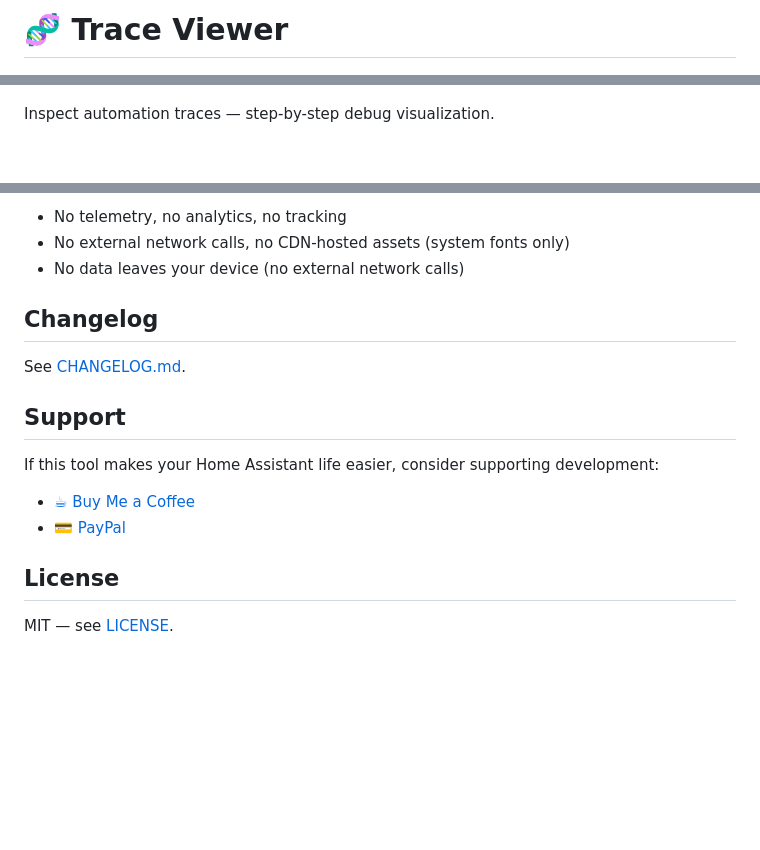
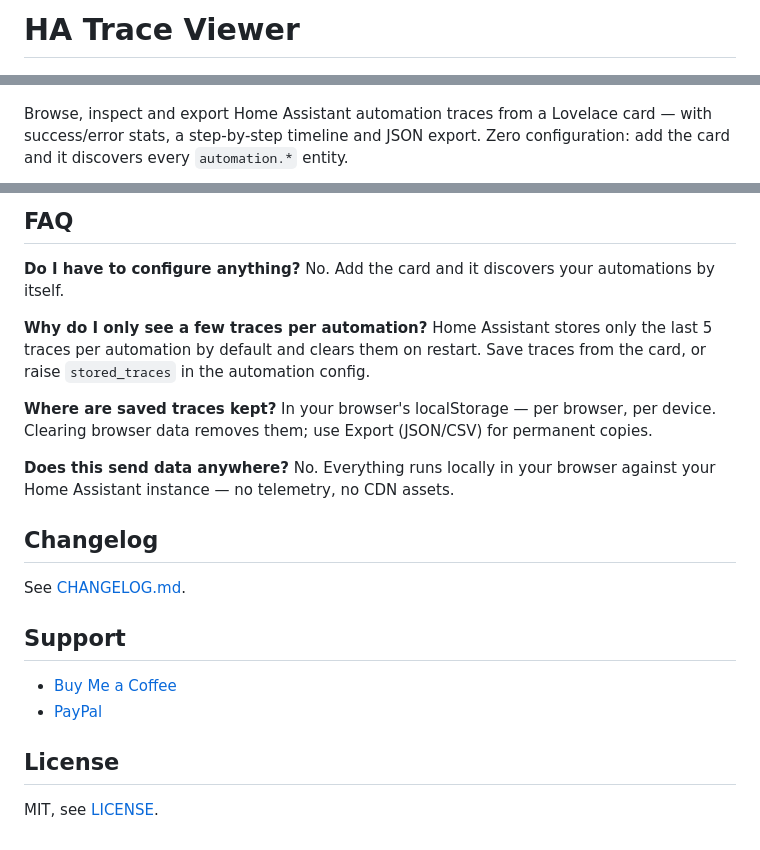
Before and after one commit to MacSiem/ha-trace-viewer, a Markdown page: README.md, 3 parts joined by grey strips. Rendered like a GitHub page; blank space fills up the shorter version.

```diff
--- a/README.md
+++ b/README.md
@@ -1,6 +1,8 @@
-# 🧬 Trace Viewer
+# HA Trace Viewer
 
 ![Preview](banner.png)
 
-Inspect automation traces — step-by-step debug visualization.
+Browse, inspect and export Home Assistant automation traces from a Lovelace
+card — with success/error stats, a step-by-step timeline and JSON export.
+Zero configuration: add the card and it discovers every `automation.*` entity.
 
@@ -52,18 +73,31 @@ After restart, **Trace Viewer** appears in the HA sidebar.
 
-- No telemetry, no analytics, no tracking
-- No external network calls, no CDN-hosted assets (system fonts only)
-- No data leaves your device (no external network calls)
+## FAQ
+
+**Do I have to configure anything?**
+No. Add the card and it discovers your automations by itself.
+
+**Why do I only see a few traces per automation?**
+Home Assistant stores only the last 5 traces per automation by default and
+clears them on restart. Save traces from the card, or raise `stored_traces`
+in the automation config.
+
+**Where are saved traces kept?**
+In your browser's localStorage — per browser, per device. Clearing browser
+data removes them; use Export (JSON/CSV) for permanent copies.
+
+**Does this send data anywhere?**
+No. Everything runs locally in your browser against your Home Assistant
+instance — no telemetry, no CDN assets.
+
 ## Changelog
 
 See [CHANGELOG.md](CHANGELOG.md).
 
 ## Support
 
-If this tool makes your Home Assistant life easier, consider supporting development:
-
-- [☕ Buy Me a Coffee](https://buymeacoffee.com/macsiem)
-- [💳 PayPal](https://www.paypal.com/donate/?hosted_button_id=Y967H4PLRBN8W)
+- [Buy Me a Coffee](https://buymeacoffee.com/macsiem)
+- [PayPal](https://www.paypal.com/donate/?hosted_button_id=Y967H4PLRBN8W)
 
 ## License
 
-MIT — see [LICENSE](LICENSE).
+MIT, see [LICENSE](LICENSE).
```
Also changed, not shown: other parts of README.md (+49 -30 lines), docs/screenshots/card-traces-dark.png (added), docs/screenshots/card-traces-light.png (added), 1 other file.
